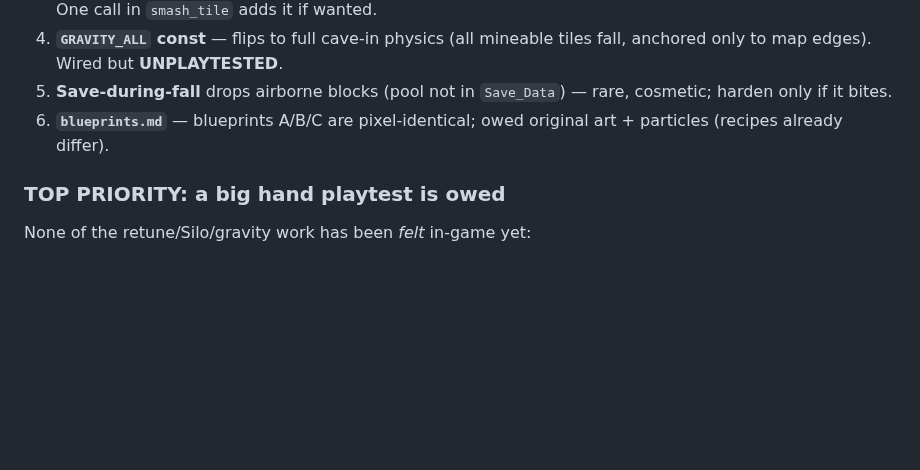
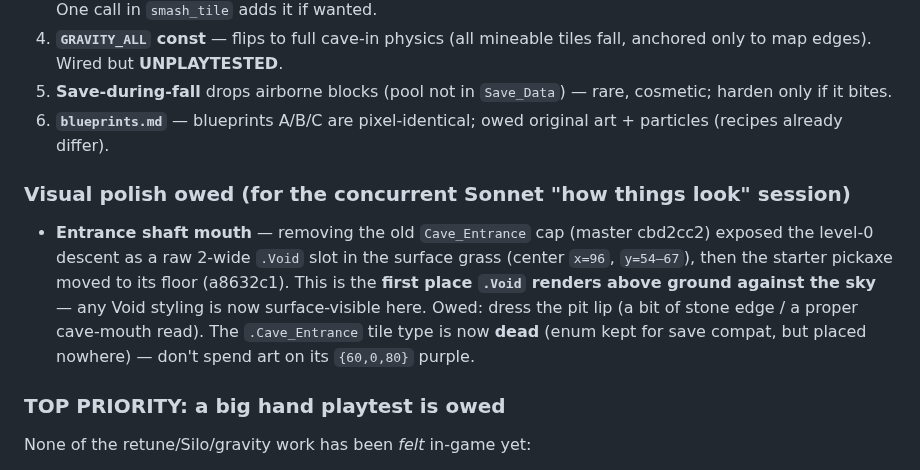
Before and after one commit to glennwiz/Gnipahellir, a Markdown page: Gnipahellir3/context.md, the part around the change. GitHub-like rendering; blank space fills up the shorter version.

Commit message:
docs: flag exposed shaft-mouth as owed visual polish (context.md §5)
Note for the concurrent visuals session: pulling the Cave_Entrance cap
exposed the level-0 shaft as raw surface .Void — first place Void
renders above ground — so the pit mouth wants dressing. Cave_Entrance
tile is now dead art.

Co-Authored-By: Claude Opus 4.8 <noreply@anthropic.com>
Claude-Session: https://claude.ai/code/session_01MwF4LGuJyhu1Vj49MmmbFR

```diff
--- a/Gnipahellir3/context.md
+++ b/Gnipahellir3/context.md
@@ -110,6 +110,9 @@ Q drop stack 2 tiles ahead · ESC close windows / pause · F1 debug menu · F3 d
 5. **Save-during-fall** drops airborne blocks (pool not in `Save_Data`) — rare, cosmetic; harden only if it bites.
 6. **`blueprints.md`** — blueprints A/B/C are pixel-identical; owed original art + particles (recipes already differ).
 
+### Visual polish owed (for the concurrent Sonnet "how things look" session)
+- **Entrance shaft mouth** — removing the old `Cave_Entrance` cap (master cbd2cc2) exposed the level-0 descent as a raw 2-wide `.Void` slot in the surface grass (center `x=96`, `y=54–67`), then the starter pickaxe moved to its floor (a8632c1). This is the **first place `.Void` renders above ground against the sky** — any Void styling is now surface-visible here. Owed: dress the pit lip (a bit of stone edge / a proper cave-mouth read). The `.Cave_Entrance` tile type is now **dead** (enum kept for save compat, but placed nowhere) — don't spend art on its `{60,0,80}` purple.
+
 ### TOP PRIORITY: a big hand playtest is owed
 None of the retune/Silo/gravity work has been *felt* in-game yet:
 - Garm at 75/4/3 with min-1 chip — losable at Gold set, comfortable win at Runic?
```
